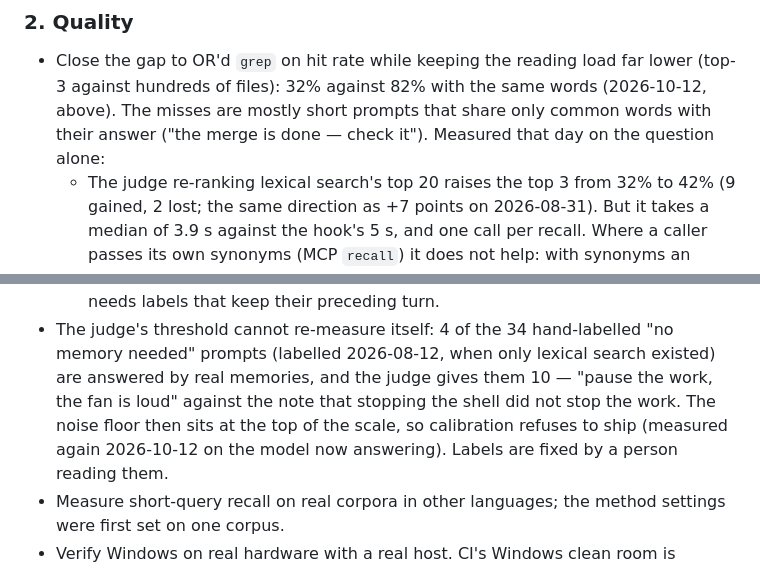
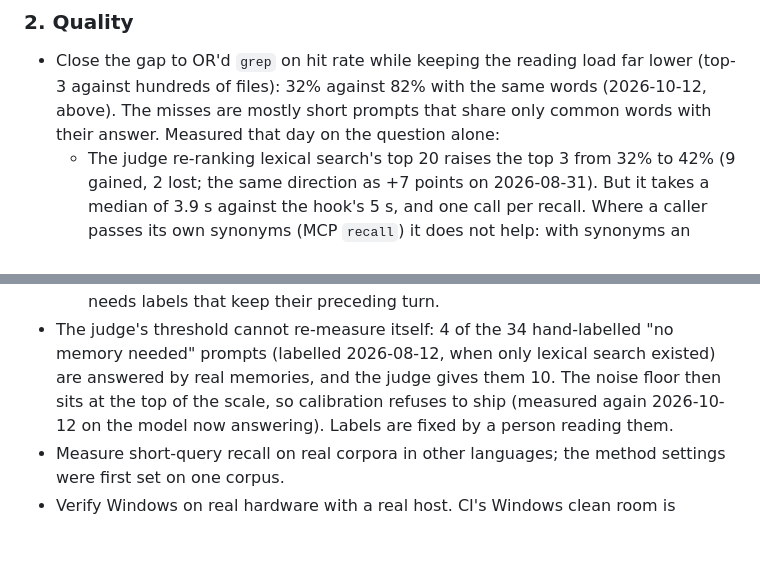
Before and after one commit to honeyground-org/local-brain, a Markdown page: docs/ROADMAP.md, 2 parts joined by grey strips. Rendered like a GitHub page; blank space fills up the shorter version.

Commit message:
docs: ROADMAP describes the misses without quoting a person's prompts (#25)
Two entries added on 2026-10-12 quoted the author's own prompts and a note
title as examples. The measurements stand; the examples were one person's
data in a public document, and the rule is that nothing of one person's
goes into the project.

Signed-off-by: sean <5095201+wangjacsi@users.noreply.github.com>
Co-authored-by: sean <5095201+wangjacsi@users.noreply.github.com>
Co-authored-by: Claude Opus 5.5 <noreply@anthropic.com>

```diff
--- a/docs/ROADMAP.md
+++ b/docs/ROADMAP.md
@@ -94,8 +94,7 @@ A memory for coding agents that is **more efficient and performs better than the
 ### 2. Quality
 - Close the gap to OR'd `grep` on hit rate while keeping the reading load far lower (top-3 against hundreds
   of files): 32% against 82% with the same words (2026-10-12, above). The misses are mostly short
-  prompts that share only common words with their answer ("the merge is done — check it"). Measured that
-  day on the question alone:
+  prompts that share only common words with their answer. Measured that day on the question alone:
   - The judge re-ranking lexical search's top 20 raises the top 3 from 32% to 42% (9 gained, 2 lost; the
     same direction as +7 points on 2026-08-31). But it takes a median of 3.9 s against the hook's 5 s,
     and one call per recall. Where a caller passes its own synonyms (MCP `recall`) it does not help:
@@ -110,8 +109,7 @@ A memory for coding agents that is **more efficient and performs better than the
     preceding turn.
 - The judge's threshold cannot re-measure itself: 4 of the 34 hand-labelled "no memory needed" prompts
   (labelled 2026-08-12, when only lexical search existed) are answered by real memories, and the judge
-  gives them 10 — "pause the work, the fan is loud" against the note that stopping the shell did not
-  stop the work. The noise floor then sits at the top of the scale, so calibration refuses to ship
+  gives them 10. The noise floor then sits at the top of the scale, so calibration refuses to ship
   (measured again 2026-10-12 on the model now answering). Labels are fixed by a person reading them.
 - Measure short-query recall on real corpora in other languages; the method settings were first set on
   one corpus.
```
